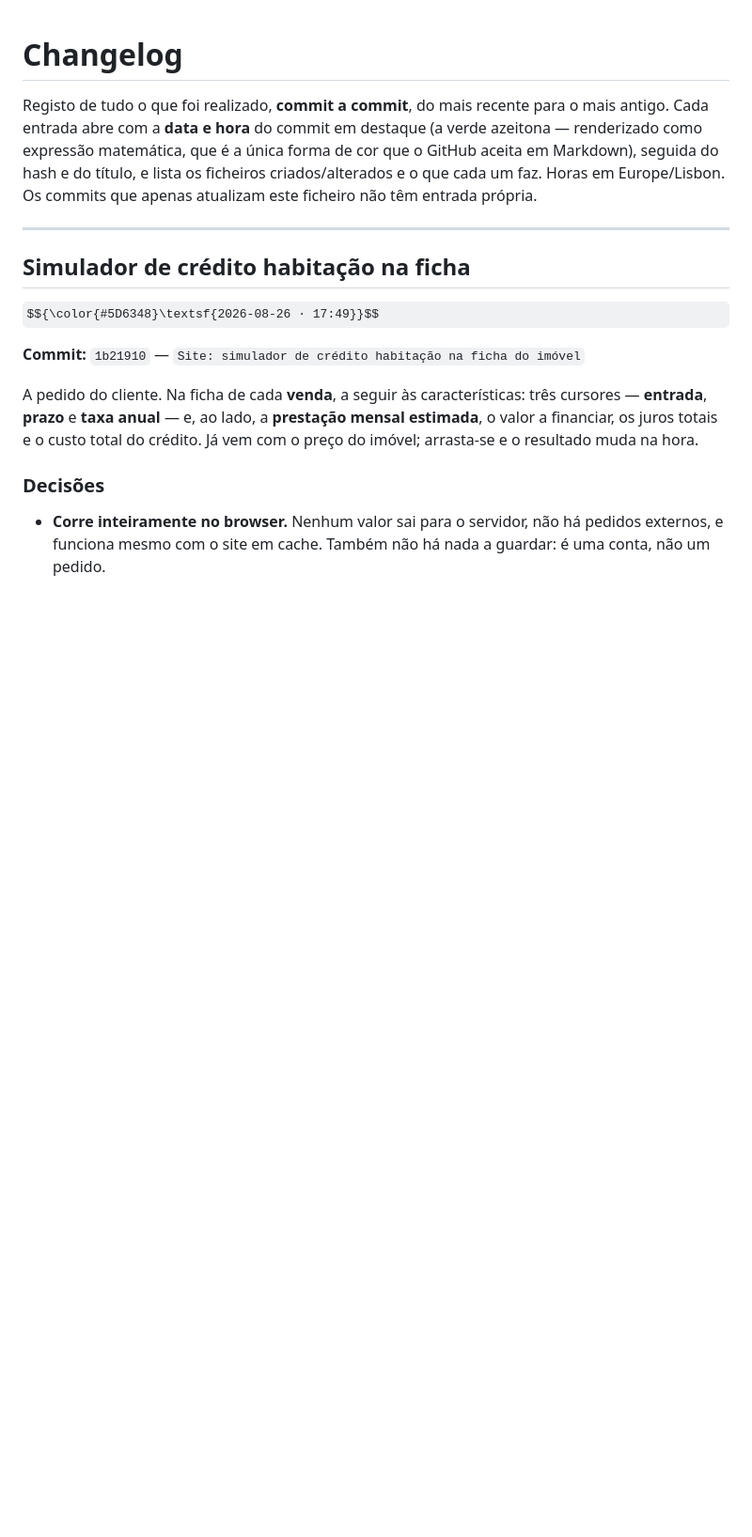
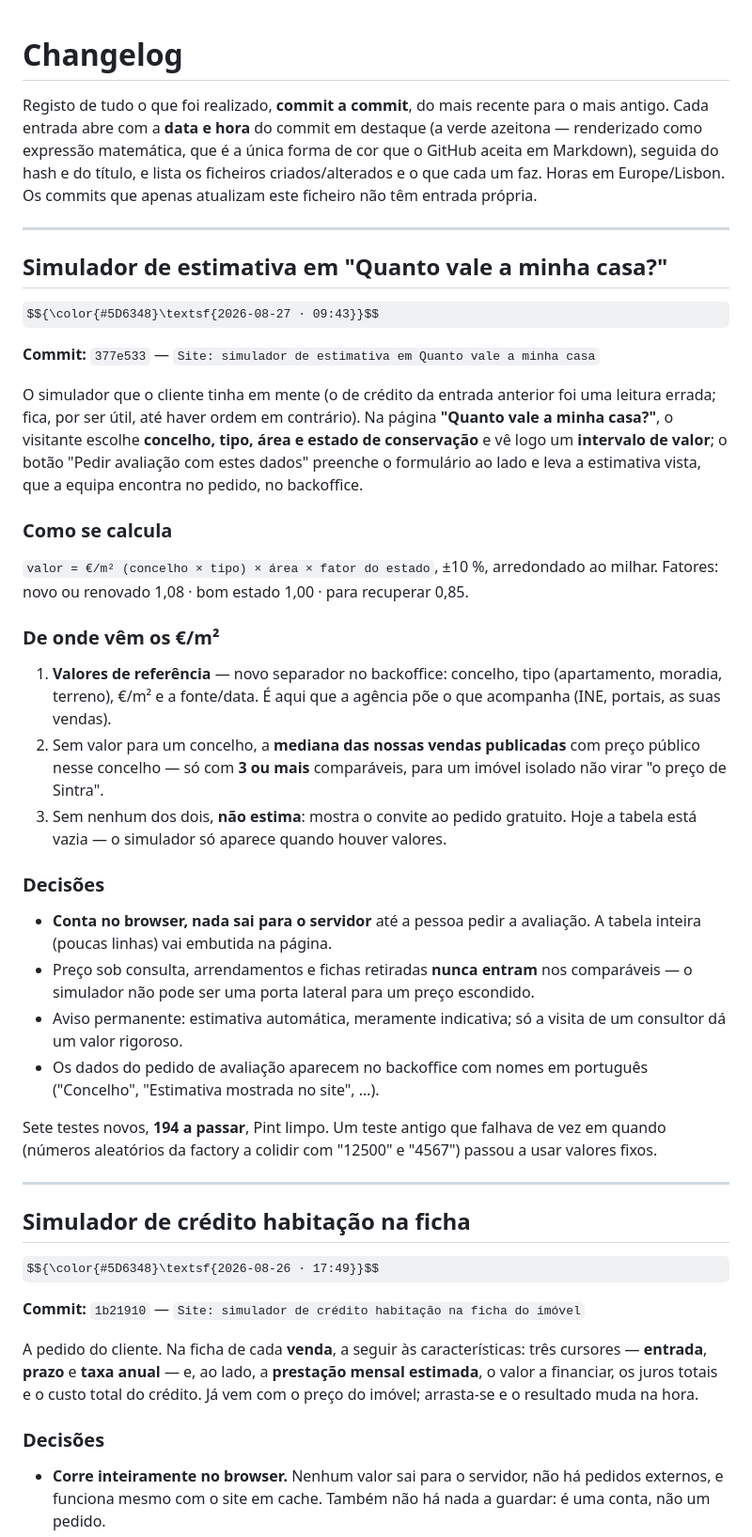
Before and after one commit to Davide5fonseca/Multifuturo, a Markdown page: CHANGELOG.md, the part around the change. Shown at 94% size. GitHub-like rendering; some formulas as TeX source; blank space fills up the shorter version.

Commit message:
Changelog: simulador de estimativa

```diff
--- a/CHANGELOG.md
+++ b/CHANGELOG.md
@@ -6,6 +6,49 @@ azeitona — renderizado como expressão matemática, que é a única forma de c
 GitHub aceita em Markdown), seguida do hash e do título, e lista os ficheiros
 criados/alterados e o que cada um faz. Horas em Europe/Lisbon. Os commits que apenas
 atualizam este ficheiro não têm entrada própria.
+
+---
+
+## Simulador de estimativa em "Quanto vale a minha casa?"
+
+$${\color{#5D6348}\textsf{2026-08-27 · 09:43}}$$
+
+**Commit:** `377e533` — `Site: simulador de estimativa em Quanto vale a minha casa`
+
+O simulador que o cliente tinha em mente (o de crédito da entrada anterior foi
+uma leitura errada; fica, por ser útil, até haver ordem em contrário). Na página
+**"Quanto vale a minha casa?"**, o visitante escolhe **concelho, tipo, área e
+estado de conservação** e vê logo um **intervalo de valor**; o botão "Pedir
+avaliação com estes dados" preenche o formulário ao lado e leva a estimativa
+vista, que a equipa encontra no pedido, no backoffice.
+
+### Como se calcula
+`valor = €/m² (concelho × tipo) × área × fator do estado`, ±10 %, arredondado
+ao milhar. Fatores: novo ou renovado 1,08 · bom estado 1,00 · para recuperar 0,85.
+
+### De onde vêm os €/m²
+1. **Valores de referência** — novo separador no backoffice: concelho, tipo
+   (apartamento, moradia, terreno), €/m² e a fonte/data. É aqui que a agência
+   põe o que acompanha (INE, portais, as suas vendas).
+2. Sem valor para um concelho, a **mediana das nossas vendas publicadas** com
+   preço público nesse concelho — só com **3 ou mais** comparáveis, para um
+   imóvel isolado não virar "o preço de Sintra".
+3. Sem nenhum dos dois, **não estima**: mostra o convite ao pedido gratuito.
+   Hoje a tabela está vazia — o simulador só aparece quando houver valores.
+
+### Decisões
+- **Conta no browser, nada sai para o servidor** até a pessoa pedir a avaliação.
+  A tabela inteira (poucas linhas) vai embutida na página.
+- Preço sob consulta, arrendamentos e fichas retiradas **nunca entram** nos
+  comparáveis — o simulador não pode ser uma porta lateral para um preço escondido.
+- Aviso permanente: estimativa automática, meramente indicativa; só a visita de
+  um consultor dá um valor rigoroso.
+- Os dados do pedido de avaliação aparecem no backoffice com nomes em português
+  ("Concelho", "Estimativa mostrada no site", …).
+
+Sete testes novos, **194 a passar**, Pint limpo. Um teste antigo que falhava de
+vez em quando (números aleatórios da factory a colidir com "12500" e "4567")
+passou a usar valores fixos.
 
 ---
 
```
